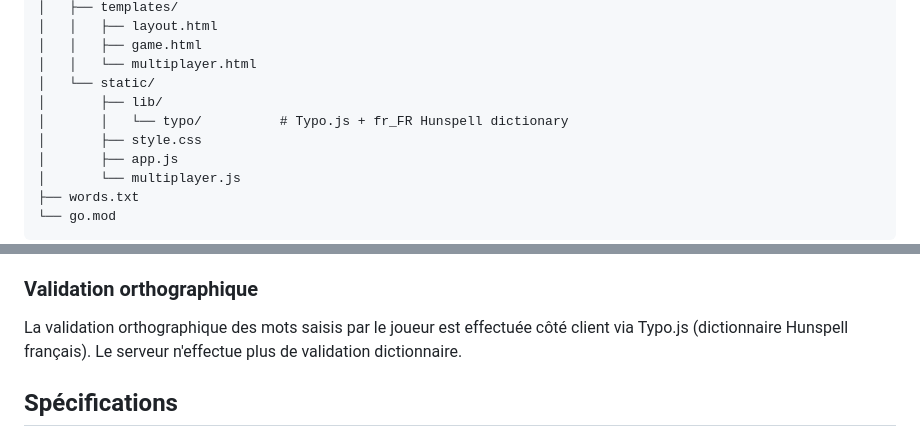
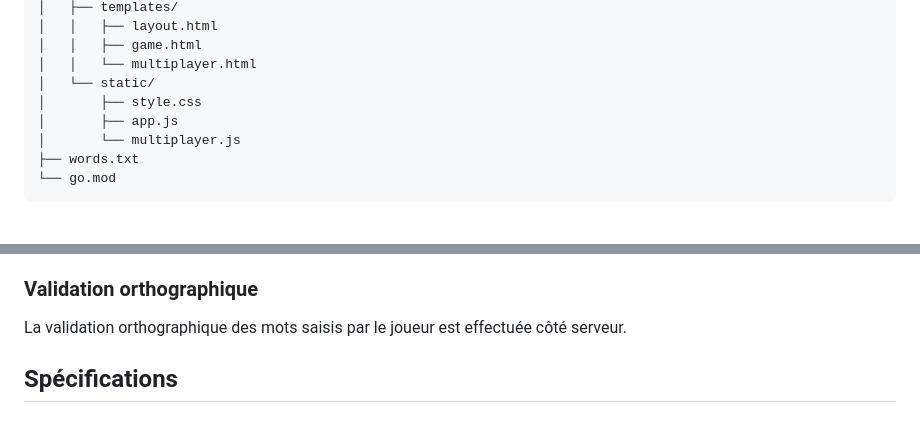
Before and after one commit to Baboulinet-33/bottesmo, a Markdown page: .bottega/project.md, 2 parts joined by grey strips. GitHub-like rendering; blank space fills up the shorter version.

Commit message:
remove typo.js

```diff
--- a/.bottega/project.md
+++ b/.bottega/project.md
@@ -27,8 +27,6 @@ bottesmo/
 │   │   ├── game.html
 │   │   └── multiplayer.html
 │   └── static/
-│       ├── lib/
-│       │   └── typo/          # Typo.js + fr_FR Hunspell dictionary
 │       ├── style.css
 │       ├── app.js
 │       └── multiplayer.js
@@ -64,7 +62,7 @@ Les fichiers dictionnaire peuvent optionnellement commencer par une ligne `DICT_
 
 ### Validation orthographique
 
-La validation orthographique des mots saisis par le joueur est effectuée côté client via Typo.js (dictionnaire Hunspell français). Le serveur n'effectue plus de validation dictionnaire.
+La validation orthographique des mots saisis par le joueur est effectuée côté serveur.
 
 ## Spécifications
 
```
